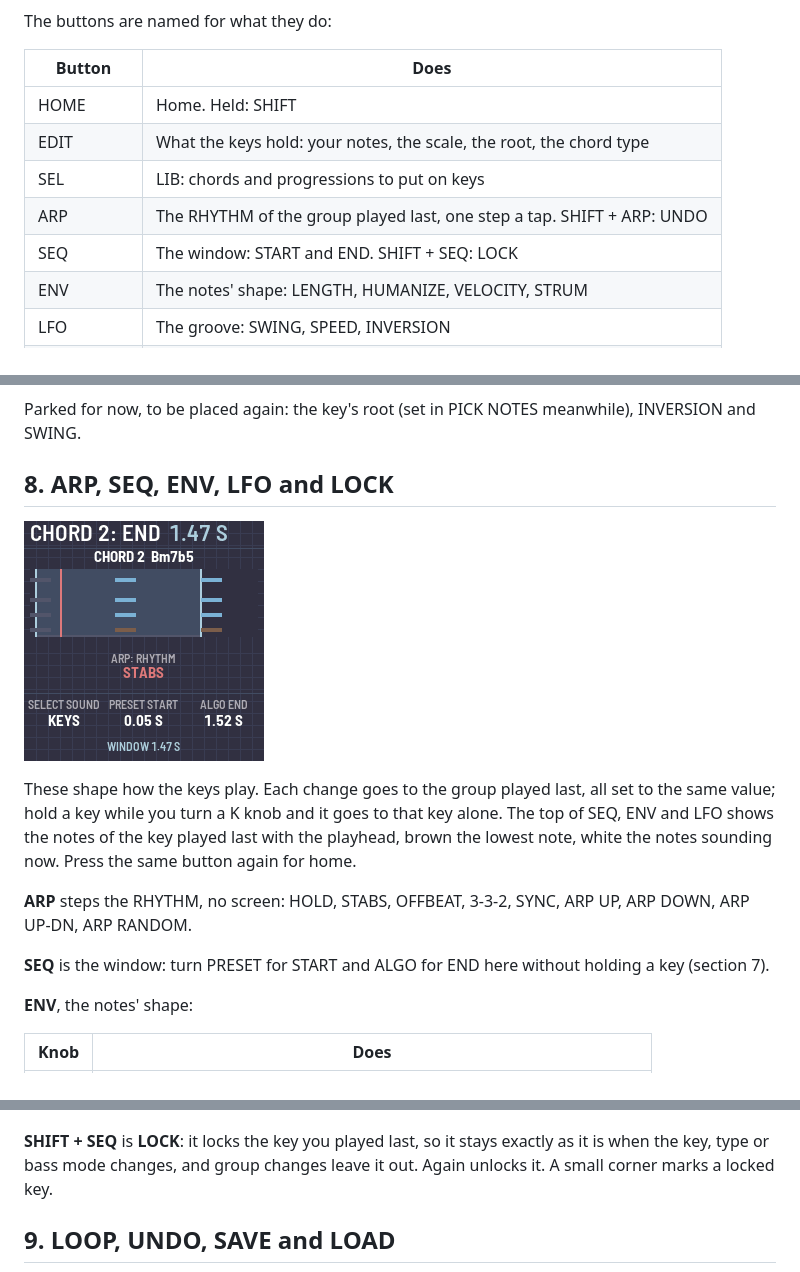
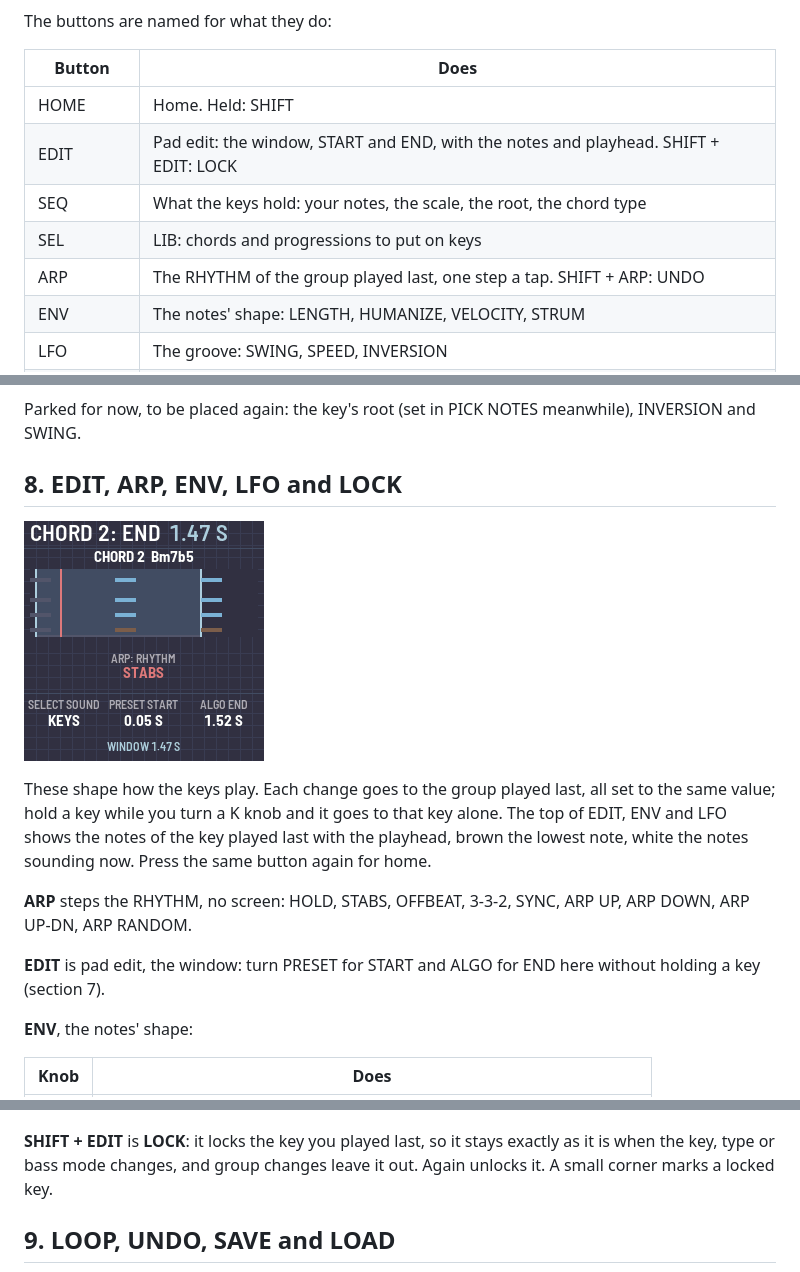
Before and after one commit to BrentWalker/MPS-16-fm1, a Markdown page: app/docs/MANUAL.md, 3 parts joined by grey strips. GitHub-like rendering.

```diff
--- a/app/docs/MANUAL.md
+++ b/app/docs/MANUAL.md
@@ -87,10 +87,10 @@ The buttons are named for what they do:
 | Button | Does |
 |---|---|
 | HOME | Home. Held: SHIFT |
-| EDIT | What the keys hold: your notes, the scale, the root, the chord type |
+| EDIT | Pad edit: the window, START and END, with the notes and playhead. SHIFT + EDIT: LOCK |
+| SEQ | What the keys hold: your notes, the scale, the root, the chord type |
 | SEL | LIB: chords and progressions to put on keys |
 | ARP | The RHYTHM of the group played last, one step a tap. SHIFT + ARP: UNDO |
-| SEQ | The window: START and END. SHIFT + SEQ: LOCK |
 | ENV | The notes' shape: LENGTH, HUMANIZE, VELOCITY, STRUM |
 | LFO | The groove: SWING, SPEED, INVERSION |
 | FX | SOUND. Held: SETUP. SHIFT + FX: COACH |
@@ -162,5 +162,5 @@ This is not note LENGTH (ENV K1), which is how long each note lasts.
 
 Parked for now, to be placed again: the key's root (set in PICK NOTES meanwhile), INVERSION and SWING.
 
-## 8. ARP, SEQ, ENV, LFO and LOCK
+## 8. EDIT, ARP, ENV, LFO and LOCK
 
@@ -168,11 +168,11 @@ Parked for now, to be placed again: the key's root (set in PICK NOTES meanwhile)
 
 These shape how the keys play. Each change goes to the group played last, all set to the same value; hold a key
-while you turn a K knob and it goes to that key alone. The top of SEQ, ENV and LFO shows the notes of the key played
+while you turn a K knob and it goes to that key alone. The top of EDIT, ENV and LFO shows the notes of the key played
 last with the playhead, brown the lowest note, white the notes sounding now. Press the same button again for home.
 
 **ARP** steps the RHYTHM, no screen: HOLD, STABS, OFFBEAT, 3-3-2, SYNC, ARP UP, ARP DOWN, ARP UP-DN, ARP RANDOM.
 
-**SEQ** is the window: turn PRESET for START and ALGO for END here without holding a key (section 7).
+**EDIT** is pad edit, the window: turn PRESET for START and ALGO for END here without holding a key (section 7).
 
 **ENV**, the notes' shape:
 
@@ -197,7 +197,7 @@ The **note keys** sound while you hold them, so only HUMANIZE (ENV K2) applies t
 
 ![Note keys](img/seed-noteedit.png)
 
-**SHIFT + SEQ** is **LOCK**: it locks the key you played last, so it stays exactly as it is when the key, type or
+**SHIFT + EDIT** is **LOCK**: it locks the key you played last, so it stays exactly as it is when the key, type or
 bass mode changes, and group changes leave it out. Again unlocks it. A small corner marks a locked key.
 
 ## 9. LOOP, UNDO, SAVE and LOAD
```
Also changed, not shown: other parts of app/docs/MANUAL.md (+11 -11 lines), app/docs/img/seed-pick.png, 2 other files.
